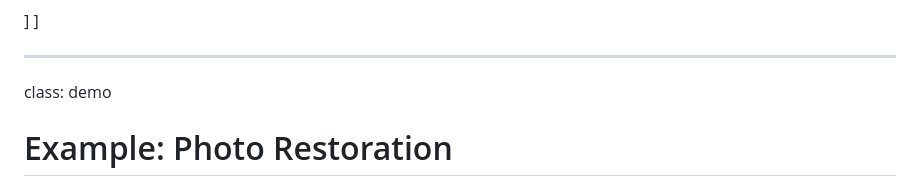
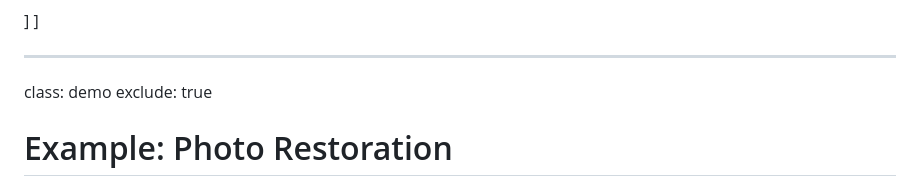
Before and after one commit to rsnyder/presentations, a Markdown page: ai-essentials/index.md, the part around the change. GitHub-like rendering.

Commit message:
minor slide update

```diff
--- a/ai-essentials/index.md
+++ b/ai-essentials/index.md
@@ -687,6 +687,7 @@ Nano Banana Pro
 ---
 
 class: demo
+exclude: true
 
 # Example: Photo Restoration
 
```
